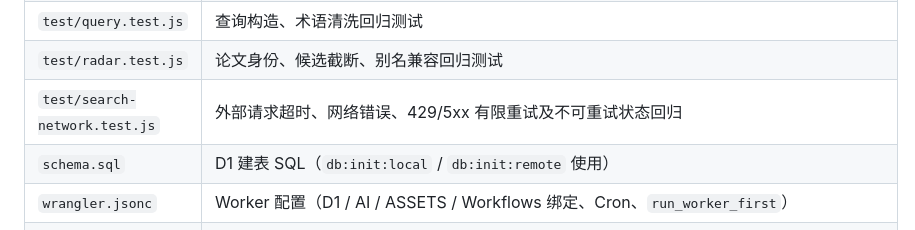
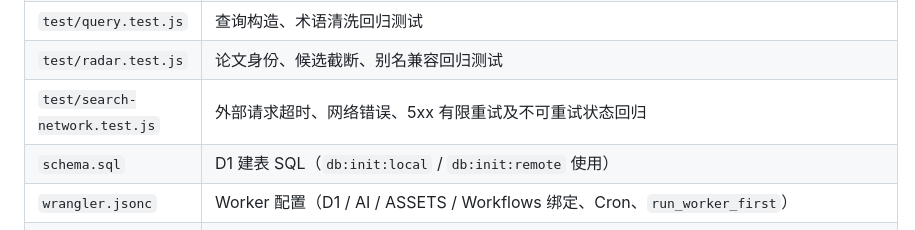
Before and after one commit to heyhey-yoyo/oncopaper-radar, a Markdown page: AGENTS.md, the part around the change. Rendered like a GitHub page.

Commit message:
docs: align descriptions with actual implementation and UI text

```diff
--- a/AGENTS.md
+++ b/AGENTS.md
@@ -43,7 +43,7 @@ OncoPaper Radar 是一个部署在 Cloudflare Workers 上的个人科研文献
 | `test/ai.test.js` | 启发式评分边界、画像降级测试 |
 | `test/query.test.js` | 查询构造、术语清洗回归测试 |
 | `test/radar.test.js` | 论文身份、候选截断、别名兼容回归测试 |
-| `test/search-network.test.js` | 外部请求超时、网络错误、429/5xx 有限重试及不可重试状态回归 |
+| `test/search-network.test.js` | 外部请求超时、网络错误、5xx 有限重试及不可重试状态回归 |
 | `schema.sql` | D1 建表 SQL（`db:init:local` / `db:init:remote` 使用） |
 | `wrangler.jsonc` | Worker 配置（D1 / AI / ASSETS / Workflows 绑定、Cron、`run_worker_first`） |
 | `public/project-mark.svg` | 项目专属标志（favicon） |
```
